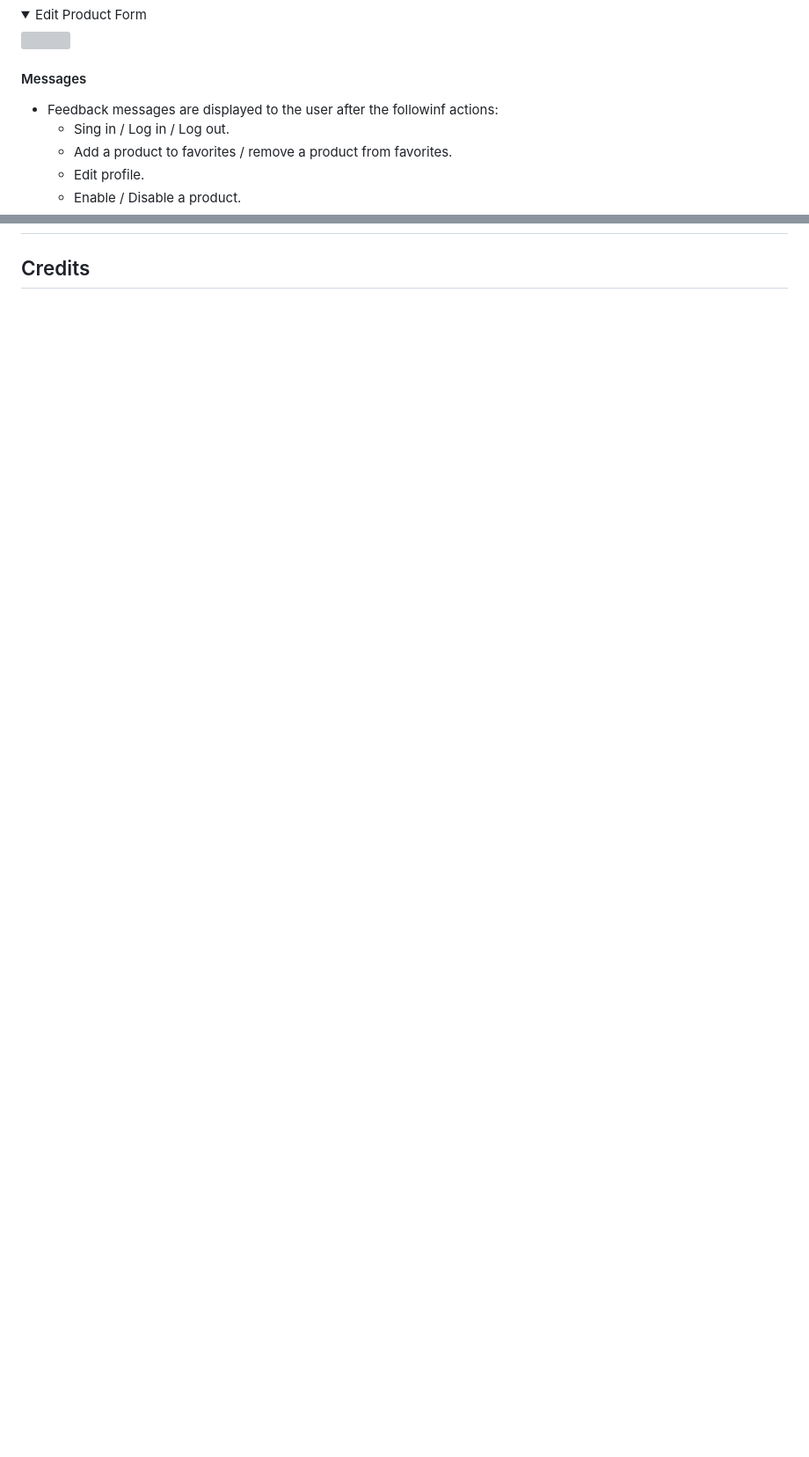
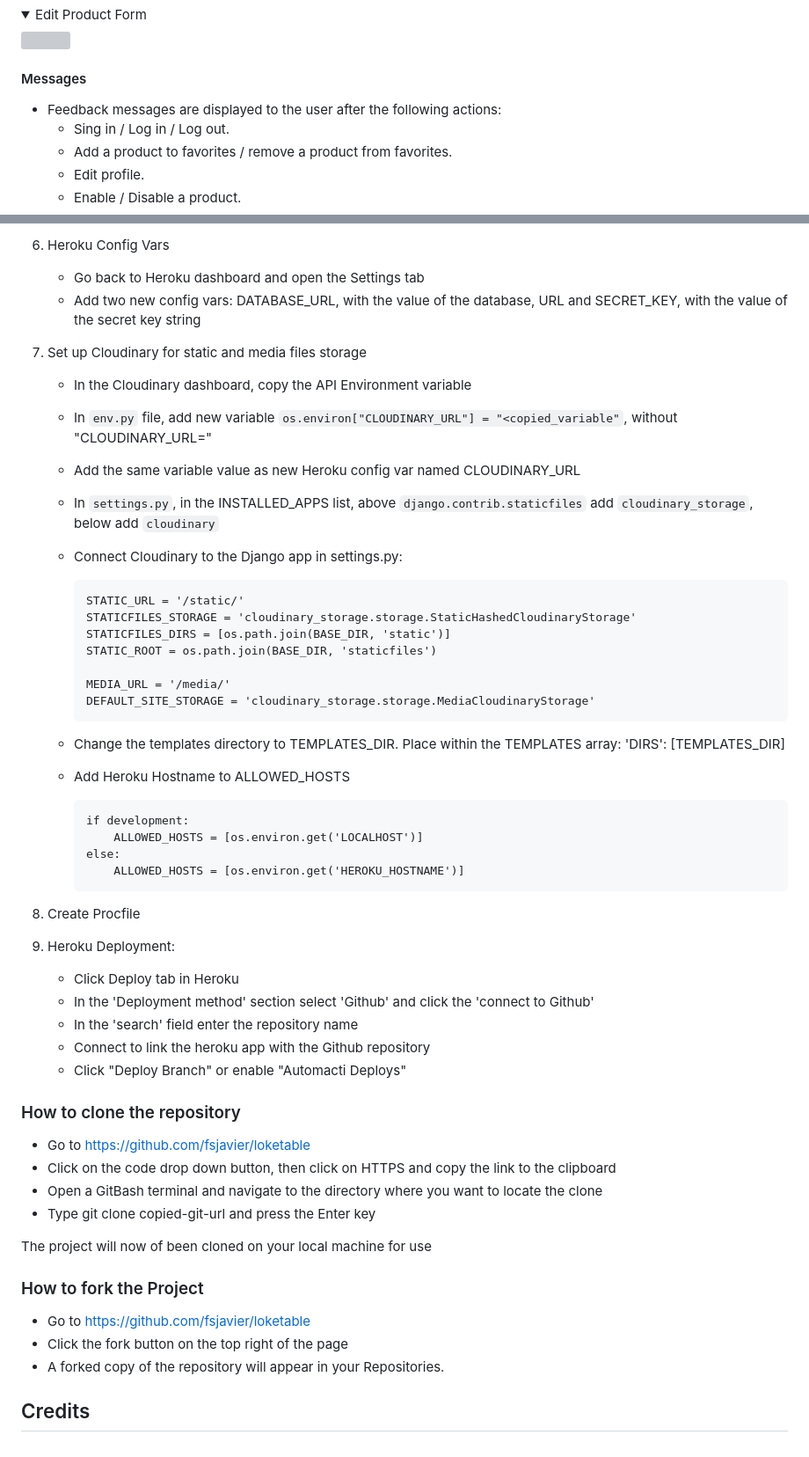
Before and after one commit to fsjavier/loketable, a Markdown page: README.md, 2 parts joined by grey strips. Shown at 88% size. GitHub-like rendering; folded sections open; blank space fills up the shorter version; grey boxes are pictures that could not be loaded.

Commit message:
Add deployment section to readme

`````diff
--- a/README.md
+++ b/README.md
@@ -311,7 +311,7 @@ All features have been prioritized and developed in response to the needs outlin
 
 #### Messages
 
-- Feedback messages are displayed to the user after the followinf actions:
+- Feedback messages are displayed to the user after the following actions:
     - Sing in / Log in / Log out.
     - Add a product to favorites / remove a product from favorites.
     - Edit profile.
@@ -477 +543,60 @@ Logged in users can create (add) products. Once created, users can also edit or
+6. Heroku Config Vars
+
+    - Go back to Heroku dashboard and open the Settings tab
+    - Add two new config vars: DATABASE_URL, with the value of the database, URL and SECRET_KEY, with the value of the secret key string
+
+7. Set up Cloudinary for static and media files storage
+
+    - In the Cloudinary dashboard, copy the API Environment variable
+    - In ``env.py`` file, add new variable ``os.environ["CLOUDINARY_URL"] = "<copied_variable"``, without "CLOUDINARY_URL="
+    - Add the same variable value as new Heroku config var named CLOUDINARY_URL
+    - In ``settings.py``, in the INSTALLED_APPS list, above ``django.contrib.staticfiles`` add ``cloudinary_storage``, below add ``cloudinary``
+    - Connect Cloudinary to the Django app in settings.py:
+
+        ````
+        STATIC_URL = '/static/'
+        STATICFILES_STORAGE = 'cloudinary_storage.storage.StaticHashedCloudinaryStorage'
+        STATICFILES_DIRS = [os.path.join(BASE_DIR, 'static')]
+        STATIC_ROOT = os.path.join(BASE_DIR, 'staticfiles')
+
+        MEDIA_URL = '/media/'
+        DEFAULT_SITE_STORAGE = 'cloudinary_storage.storage.MediaCloudinaryStorage'
+        ````
+
+    - Change the templates directory to TEMPLATES_DIR. Place within the TEMPLATES array: 'DIRS': [TEMPLATES_DIR]
+    - Add Heroku Hostname to ALLOWED_HOSTS
+
+        ````
+        if development:
+            ALLOWED_HOSTS = [os.environ.get('LOCALHOST')]
+        else:
+            ALLOWED_HOSTS = [os.environ.get('HEROKU_HOSTNAME')]
+        ````
+
+8. Create Procfile
+
+9. Heroku Deployment:
+
+    - Click Deploy tab in Heroku
+    - In the 'Deployment method' section select 'Github' and click the 'connect to Github'
+    - In the 'search' field enter the repository name
+    - Connect to link the heroku app with the Github repository
+    - Click "Deploy Branch" or enable "Automacti Deploys"
+
+### How to clone the repository
+
+- Go to https://github.com/fsjavier/loketable
+- Click on the code drop down button, then click on HTTPS and copy the link to the clipboard
+- Open a GitBash terminal and navigate to the directory where you want to locate the clone
+- Type git clone copied-git-url and press the Enter key
+
+The project will now of been cloned on your local machine for use
+
+### How to fork the Project
+
+- Go to https://github.com/fsjavier/loketable
+- Click the fork button on the top right of the page
+- A forked copy of the repository will appear in your Repositories.
+
+
 ## Credits
`````
Also changed, not shown: other parts of README.md (+66 -0 lines).
